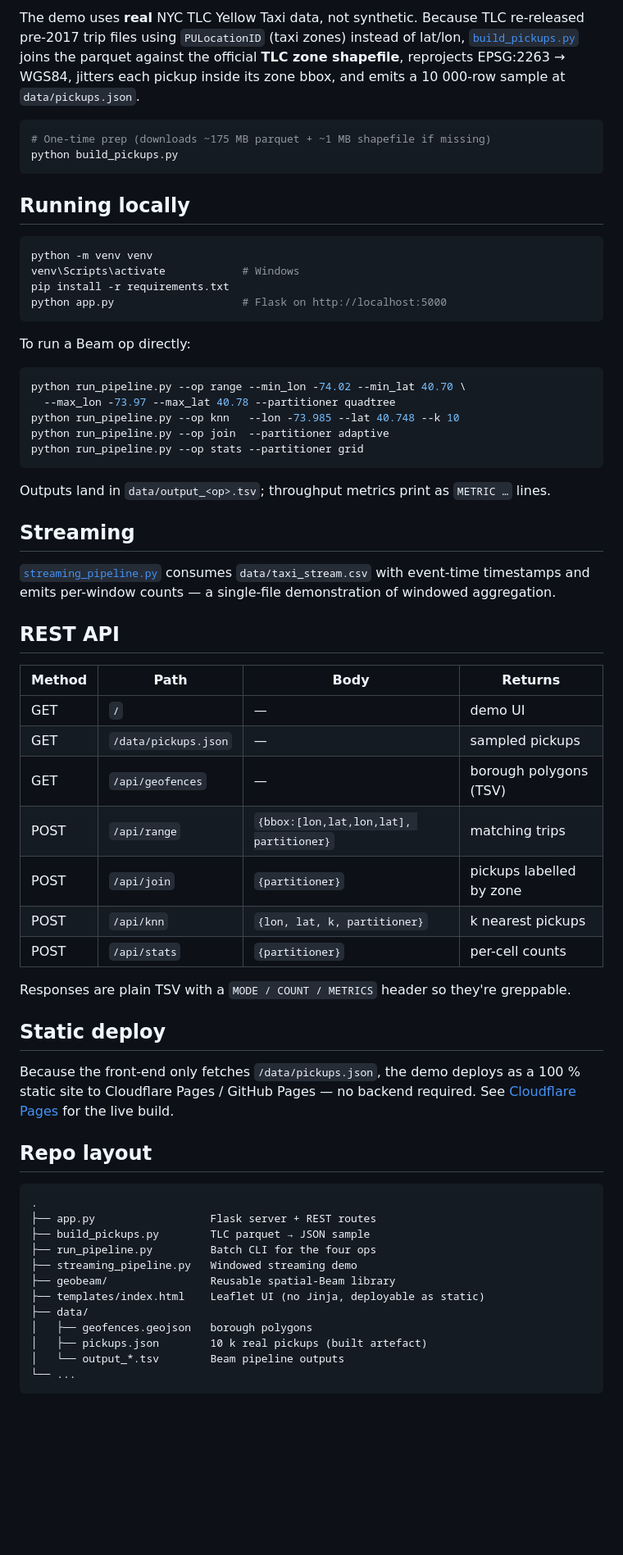
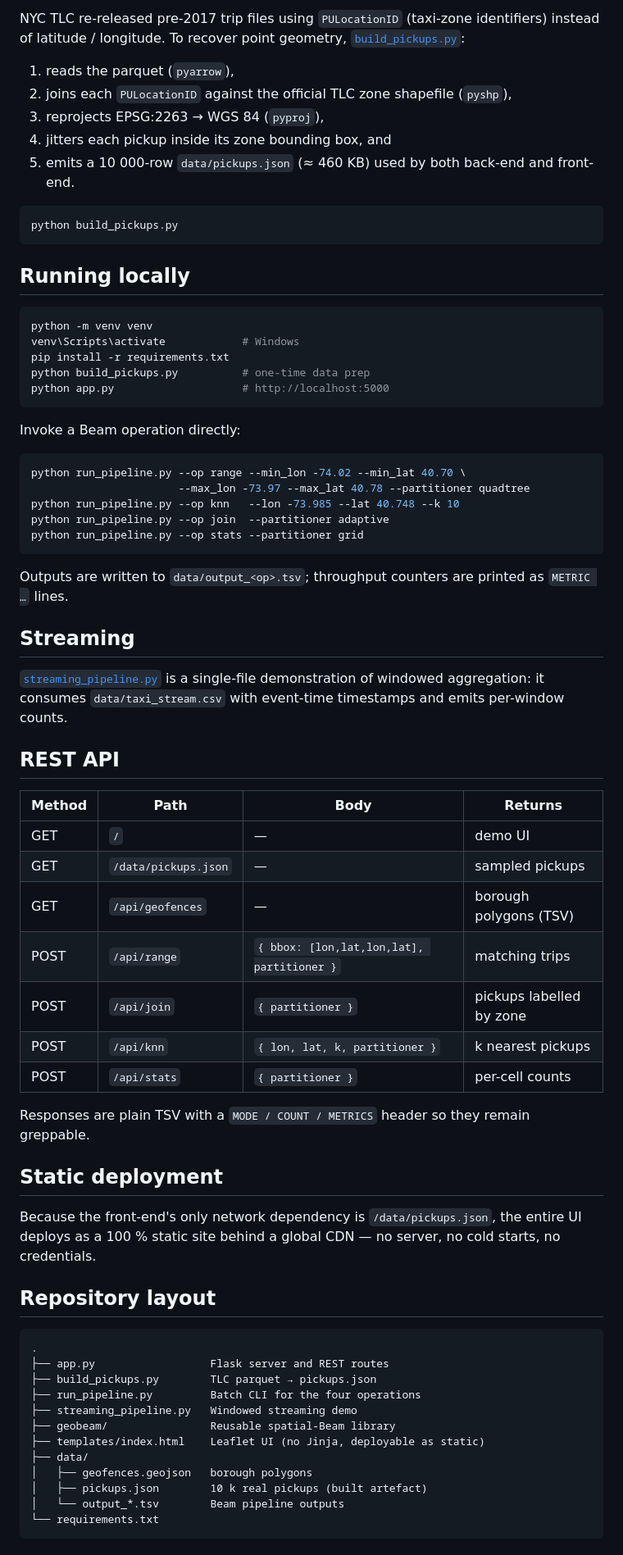
Before and after one commit to msraaghavan/GeoBeam, a Markdown page: README.md, the part around one of its changes. Shown at 82% size. GitHub-like rendering; blank space fills up the shorter version.

````diff
--- a/README.md
+++ b/README.md
@@ -67,8 +66,13 @@ geobeam/
 
-The demo uses **real** NYC TLC Yellow Taxi data, not synthetic. Because TLC re-released pre-2017 trip files using `PULocationID` (taxi zones) instead of lat/lon, [`build_pickups.py`](build_pickups.py) joins the parquet against the official **TLC zone shapefile**, reprojects EPSG:2263 → WGS84, jitters each pickup inside its zone bbox, and emits a 10 000-row sample at `data/pickups.json`.
+NYC TLC re-released pre-2017 trip files using `PULocationID` (taxi-zone identifiers) instead of latitude / longitude. To recover point geometry, [`build_pickups.py`](build_pickups.py):
+
+1. reads the parquet (`pyarrow`),
+2. joins each `PULocationID` against the official TLC zone shapefile (`pyshp`),
+3. reprojects EPSG:2263 → WGS 84 (`pyproj`),
+4. jitters each pickup inside its zone bounding box, and
+5. emits a 10 000-row `data/pickups.json` (≈ 460 KB) used by both back-end and front-end.
 
 ```bash
-# One-time prep (downloads ~175 MB parquet + ~1 MB shapefile if missing)
 python build_pickups.py
 ```
 
@@ -78,50 +82,51 @@ python build_pickups.py
 python -m venv venv
 venv\Scripts\activate            # Windows
 pip install -r requirements.txt
-python app.py                    # Flask on http://localhost:5000
+python build_pickups.py          # one-time data prep
+python app.py                    # http://localhost:5000
 ```
 
-To run a Beam op directly:
+Invoke a Beam operation directly:
 
 ```bash
 python run_pipeline.py --op range --min_lon -74.02 --min_lat 40.70 \
-  --max_lon -73.97 --max_lat 40.78 --partitioner quadtree
+                       --max_lon -73.97 --max_lat 40.78 --partitioner quadtree
 python run_pipeline.py --op knn   --lon -73.985 --lat 40.748 --k 10
 python run_pipeline.py --op join  --partitioner adaptive
 python run_pipeline.py --op stats --partitioner grid
 ```
 
-Outputs land in `data/output_<op>.tsv`; throughput metrics print as `METRIC …` lines.
+Outputs are written to `data/output_<op>.tsv`; throughput counters are printed as `METRIC …` lines.
 
 ## Streaming
 
-[`streaming_pipeline.py`](streaming_pipeline.py) consumes `data/taxi_stream.csv` with event-time timestamps and emits per-window counts — a single-file demonstration of windowed aggregation.
+[`streaming_pipeline.py`](streaming_pipeline.py) is a single-file demonstration of windowed aggregation: it consumes `data/taxi_stream.csv` with event-time timestamps and emits per-window counts.
 
 ## REST API
 
-| Method | Path | Body | Returns |
-| --- | --- | --- | --- |
-| GET  | `/`                  | —                                              | demo UI |
-| GET  | `/data/pickups.json` | —                                              | sampled pickups |
-| GET  | `/api/geofences`     | —                                              | borough polygons (TSV) |
-| POST | `/api/range`         | `{bbox:[lon,lat,lon,lat], partitioner}`        | matching trips |
-| POST | `/api/join`          | `{partitioner}`                                | pickups labelled by zone |
-| POST | `/api/knn`           | `{lon, lat, k, partitioner}`                   | k nearest pickups |
-| POST | `/api/stats`         | `{partitioner}`                                | per-cell counts |
+| Method | Path                  | Body                                              | Returns                         |
+| ------ | --------------------- | ------------------------------------------------- | ------------------------------- |
+| GET    | `/`                   | —                                                 | demo UI                         |
+| GET    | `/data/pickups.json`  | —                                                 | sampled pickups                 |
+| GET    | `/api/geofences`      | —                                                 | borough polygons (TSV)          |
+| POST   | `/api/range`          | `{ bbox: [lon,lat,lon,lat], partitioner }`        | matching trips                  |
+| POST   | `/api/join`           | `{ partitioner }`                                 | pickups labelled by zone        |
+| POST   | `/api/knn`            | `{ lon, lat, k, partitioner }`                    | k nearest pickups               |
+| POST   | `/api/stats`          | `{ partitioner }`                                 | per-cell counts                 |
 
-Responses are plain TSV with a `MODE / COUNT / METRICS` header so they're greppable.
+Responses are plain TSV with a `MODE / COUNT / METRICS` header so they remain greppable.
 
-## Static deploy
+## Static deployment
 
-Because the front-end only fetches `/data/pickups.json`, the demo deploys as a 100 % static site to Cloudflare Pages / GitHub Pages — no backend required. See [Cloudflare Pages](https://geobeam.pages.dev) for the live build.
+Because the front-end's only network dependency is `/data/pickups.json`, the entire UI deploys as a 100 % static site behind a global CDN — no server, no cold starts, no credentials.
 
-## Repo layout
+## Repository layout
 
 ```
 .
-├── app.py                  Flask server + REST routes
-├── build_pickups.py        TLC parquet → JSON sample
-├── run_pipeline.py         Batch CLI for the four ops
+├── app.py                  Flask server and REST routes
+├── build_pickups.py        TLC parquet → pickups.json
+├── run_pipeline.py         Batch CLI for the four operations
 ├── streaming_pipeline.py   Windowed streaming demo
 ├── geobeam/                Reusable spatial-Beam library
 ├── templates/index.html    Leaflet UI (no Jinja, deployable as static)
@@ -129,5 +134,5 @@ Because the front-end only fetches `/data/pickups.json`, the demo deploys as a 1
 │   ├── geofences.geojson   borough polygons
 │   ├── pickups.json        10 k real pickups (built artefact)
 │   └── output_*.tsv        Beam pipeline outputs
-└── ...
+└── requirements.txt
 ```
````
Also changed, not shown: other parts of README.md (+46 -43 lines).
